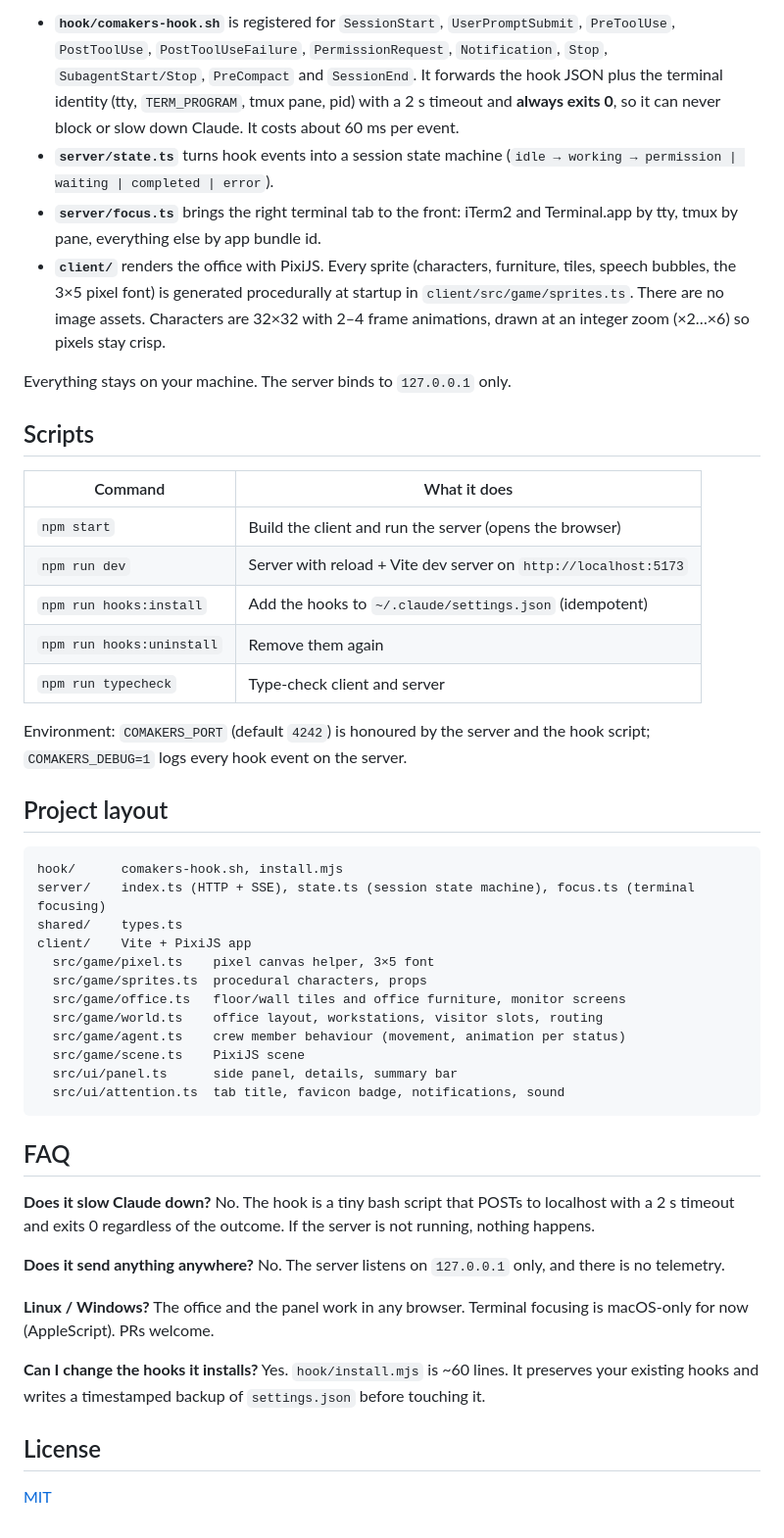
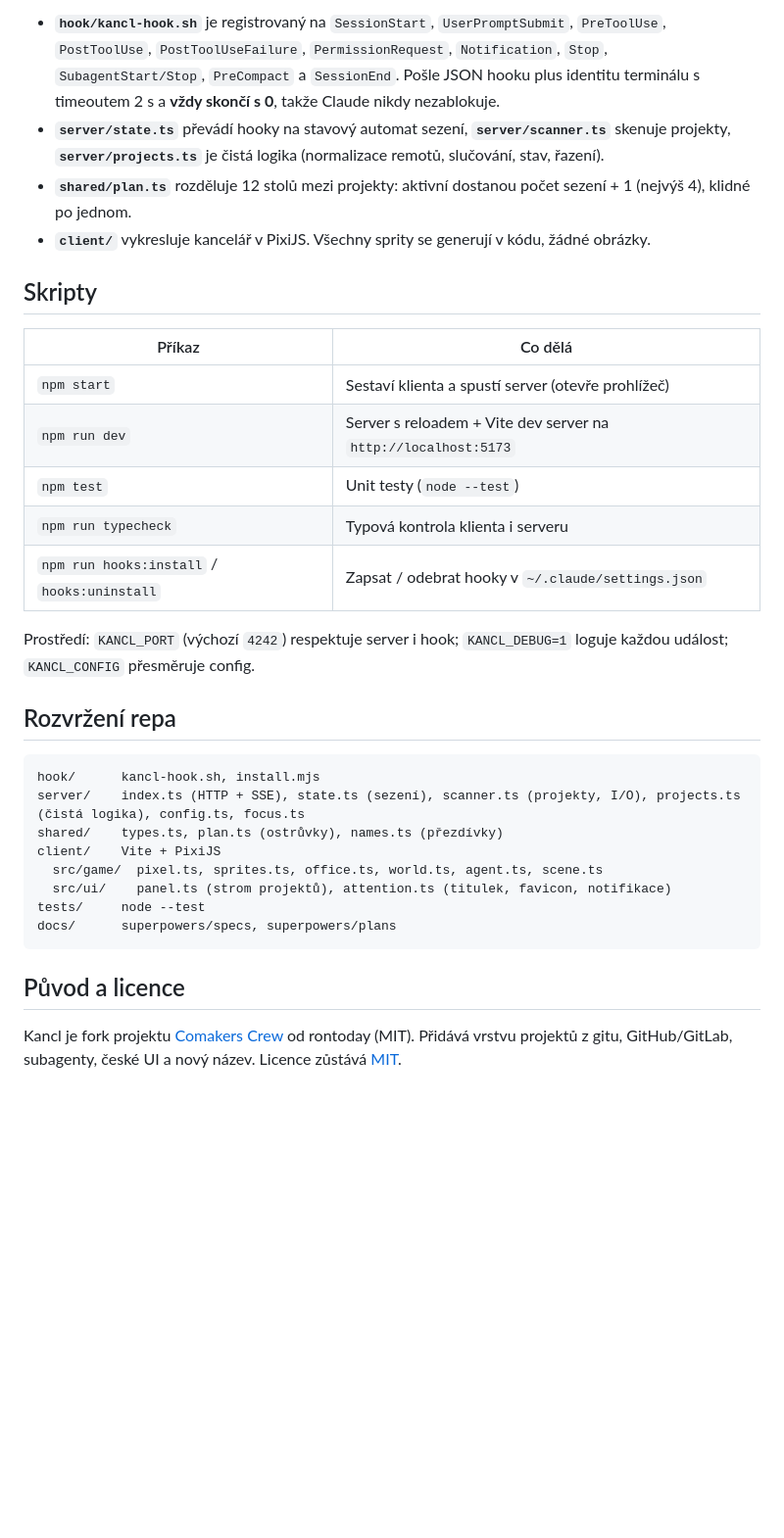
Before and after one commit to davidskoupy/kancl, a Markdown page: README.md, the part around one of its changes. Shown at 98% size. Drawn GitHub-style; blank space fills up the shorter version.

Commit message:
docs: český README pro Kancl
Co-Authored-By: Claude Fable 5.1 <noreply@anthropic.com>

````diff
--- a/README.md
+++ b/README.md
@@ -106,65 +121,40 @@ claude ──hook──▶ hook/comakers-hook.sh ──POST /hook──▶ serve
 ```
 
-- **`hook/comakers-hook.sh`** is registered for `SessionStart`, `UserPromptSubmit`, `PreToolUse`,
-  `PostToolUse`, `PostToolUseFailure`, `PermissionRequest`, `Notification`, `Stop`,
-  `SubagentStart/Stop`, `PreCompact` and `SessionEnd`. It forwards the hook JSON plus the terminal
-  identity (tty, `TERM_PROGRAM`, tmux pane, pid) with a 2 s timeout and **always exits 0**, so it
-  can never block or slow down Claude. It costs about 60 ms per event.
-- **`server/state.ts`** turns hook events into a session state machine
-  (`idle → working → permission | waiting | completed | error`).
-- **`server/focus.ts`** brings the right terminal tab to the front: iTerm2 and Terminal.app by tty,
-  tmux by pane, everything else by app bundle id.
-- **`client/`** renders the office with PixiJS. Every sprite (characters, furniture, tiles, speech
-  bubbles, the 3×5 pixel font) is generated procedurally at startup in `client/src/game/sprites.ts`.
-  There are no image assets. Characters are 32×32 with 2–4 frame animations, drawn at an integer
-  zoom (×2…×6) so pixels stay crisp.
+- **`hook/kancl-hook.sh`** je registrovaný na `SessionStart`, `UserPromptSubmit`, `PreToolUse`, `PostToolUse`,
+  `PostToolUseFailure`, `PermissionRequest`, `Notification`, `Stop`, `SubagentStart/Stop`, `PreCompact` a `SessionEnd`.
+  Pošle JSON hooku plus identitu terminálu s timeoutem 2 s a **vždy skončí s 0**, takže Claude nikdy nezablokuje.
+- **`server/state.ts`** převádí hooky na stavový automat sezení, **`server/scanner.ts`** skenuje projekty,
+  **`server/projects.ts`** je čistá logika (normalizace remotů, slučování, stav, řazení).
+- **`shared/plan.ts`** rozděluje 12 stolů mezi projekty: aktivní dostanou počet sezení + 1 (nejvýš 4), klidné po jednom.
+- **`client/`** vykresluje kancelář v PixiJS. Všechny sprity se generují v kódu, žádné obrázky.
 
-Everything stays on your machine. The server binds to `127.0.0.1` only.
+## Skripty
 
-## Scripts
+| Příkaz | Co dělá |
+| --- | --- |
+| `npm start` | Sestaví klienta a spustí server (otevře prohlížeč) |
+| `npm run dev` | Server s reloadem + Vite dev server na `http://localhost:5173` |
+| `npm test` | Unit testy (`node --test`) |
+| `npm run typecheck` | Typová kontrola klienta i serveru |
+| `npm run hooks:install` / `hooks:uninstall` | Zapsat / odebrat hooky v `~/.claude/settings.json` |
 
-| Command | What it does |
-| --- | --- |
-| `npm start` | Build the client and run the server (opens the browser) |
-| `npm run dev` | Server with reload + Vite dev server on `http://localhost:5173` |
-| `npm run hooks:install` | Add the hooks to `~/.claude/settings.json` (idempotent) |
-| `npm run hooks:uninstall` | Remove them again |
-| `npm run typecheck` | Type-check client and server |
+Prostředí: `KANCL_PORT` (výchozí `4242`) respektuje server i hook; `KANCL_DEBUG=1` loguje každou událost;
+`KANCL_CONFIG` přesměruje config.
 
-Environment: `COMAKERS_PORT` (default `4242`) is honoured by the server and the hook script;
-`COMAKERS_DEBUG=1` logs every hook event on the server.
-
-## Project layout
+## Rozvržení repa
 
 ```
-hook/      comakers-hook.sh, install.mjs
-server/    index.ts (HTTP + SSE), state.ts (session state machine), focus.ts (terminal focusing)
-shared/    types.ts
-client/    Vite + PixiJS app
-  src/game/pixel.ts    pixel canvas helper, 3×5 font
-  src/game/sprites.ts  procedural characters, props
-  src/game/office.ts   floor/wall tiles and office furniture, monitor screens
-  src/game/world.ts    office layout, workstations, visitor slots, routing
-  src/game/agent.ts    crew member behaviour (movement, animation per status)
-  src/game/scene.ts    PixiJS scene
-  src/ui/panel.ts      side panel, details, summary bar
-  src/ui/attention.ts  tab title, favicon badge, notifications, sound
+hook/      kancl-hook.sh, install.mjs
+server/    index.ts (HTTP + SSE), state.ts (sezení), scanner.ts (projekty, I/O), projects.ts (čistá logika), config.ts, focus.ts
+shared/    types.ts, plan.ts (ostrůvky), names.ts (přezdívky)
+client/    Vite + PixiJS
+  src/game/  pixel.ts, sprites.ts, office.ts, world.ts, agent.ts, scene.ts
+  src/ui/    panel.ts (strom projektů), attention.ts (titulek, favicon, notifikace)
+tests/     node --test
+docs/      superpowers/specs, superpowers/plans
 ```
 
-## FAQ
+## Původ a licence
 
-**Does it slow Claude down?** No. The hook is a tiny bash script that POSTs to localhost with a
-2 s timeout and exits 0 regardless of the outcome. If the server is not running, nothing happens.
-
-**Does it send anything anywhere?** No. The server listens on `127.0.0.1` only, and there is no
-telemetry.
-
-**Linux / Windows?** The office and the panel work in any browser. Terminal focusing is macOS-only
-for now (AppleScript). PRs welcome.
-
-**Can I change the hooks it installs?** Yes. `hook/install.mjs` is ~60 lines. It preserves your
-existing hooks and writes a timestamped backup of `settings.json` before touching it.
-
-## License
-
-[MIT](LICENSE)
+Kancl je fork projektu [Comakers Crew](https://github.com/rontoday/comakers-crew) od rontoday (MIT).
+Přidává vrstvu projektů z gitu, GitHub/GitLab, subagenty, české UI a nový název. Licence zůstává [MIT](LICENSE).
````
Also changed, not shown: other parts of README.md (+85 -70 lines).
